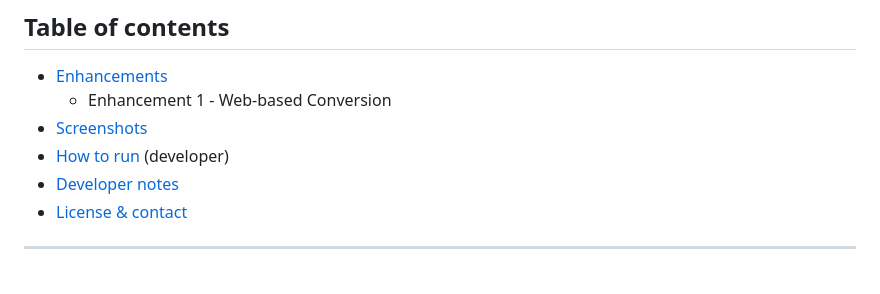
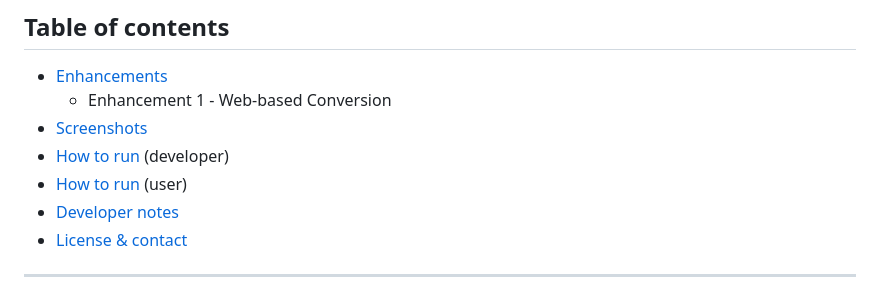
Before and after one commit to Duane-Wegner/Whispering-Woods, a Markdown page: README.md, the part around the change. Drawn GitHub-style.

Commit message:
Add user instructions to README

```diff
--- a/README.md
+++ b/README.md
@@ -22,6 +22,7 @@ Whispering Woods is a browser-hosted enhancement of an [original Python text-bas
   - Enhancement 1 - Web-based Conversion
 - [Screenshots](#screenshots)
 - [How to run](#how-to-run-developer) (developer)
+- [How to run](#how-to-run-user) (user)
 - [Developer notes](#developer-notes)
 - [License & contact](#license--contact)
 
```
